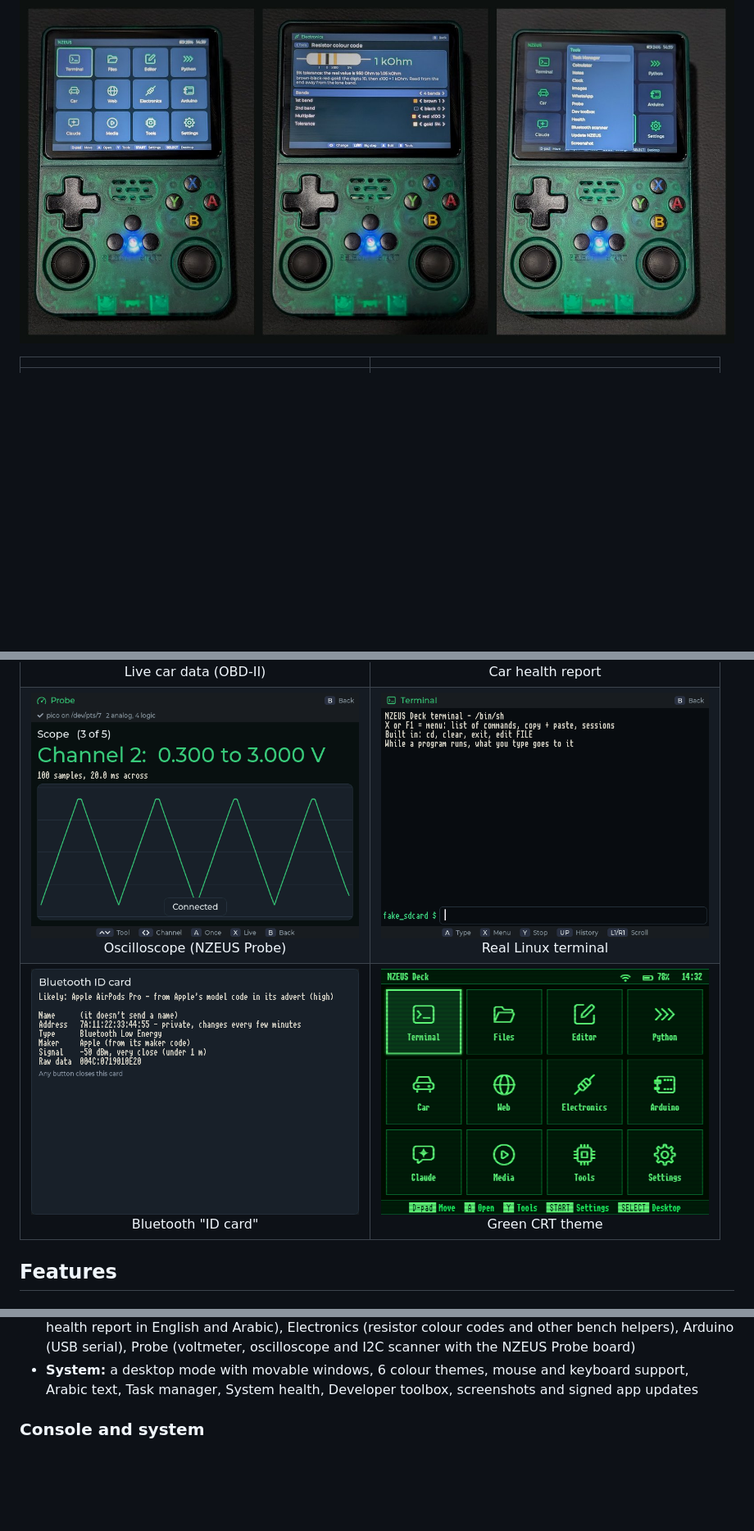
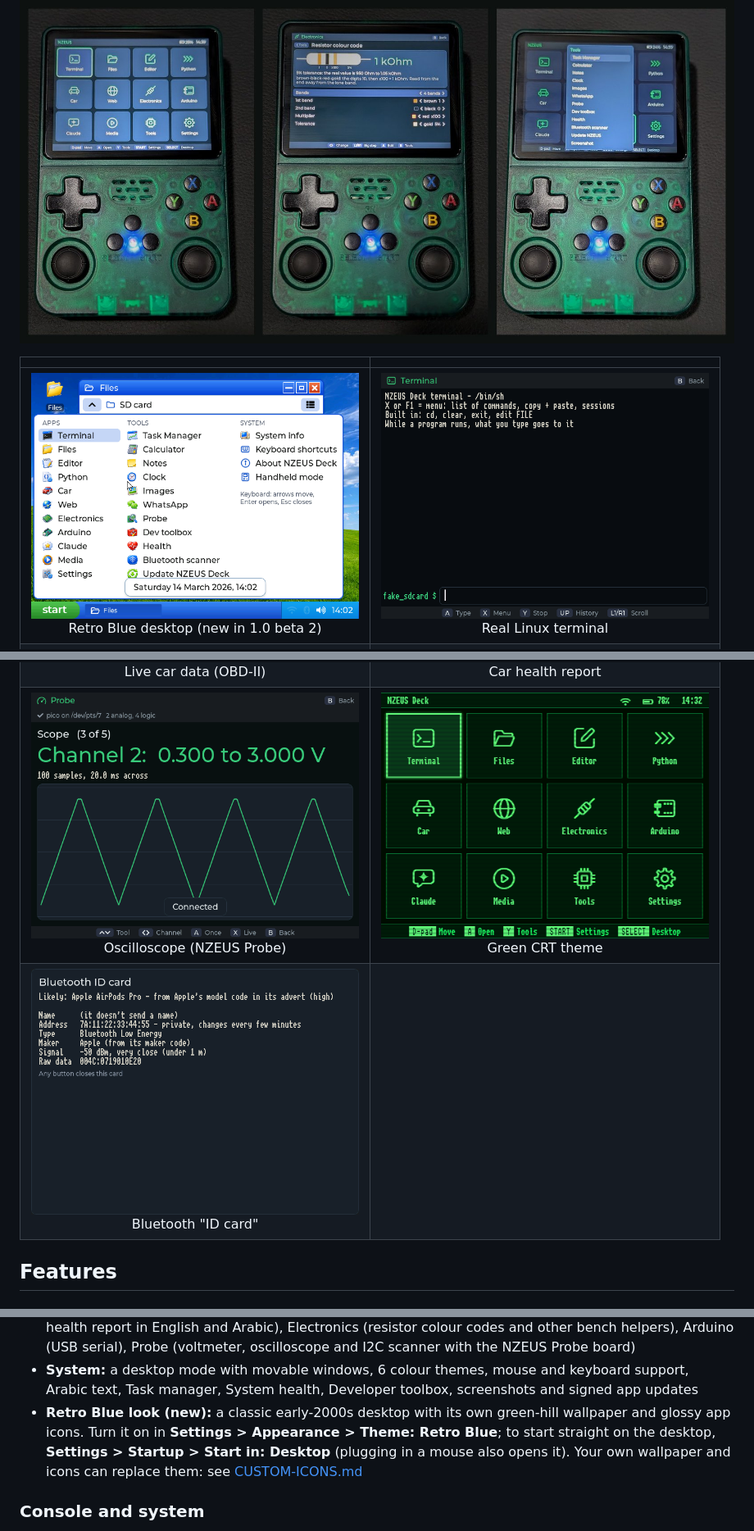
Before and after one commit to nzeuslab/nzeus-deck, a Markdown page: README.md, 3 parts joined by grey strips. Shown at 82% size. Rendered like a GitHub page; pictures changed too: docs/images/shot-retro-blue.png (added); blank space fills up the shorter version.

Commit message:
README: the new Retro Blue look, how to turn it on, and a screenshot

```diff
--- a/README.md
+++ b/README.md
@@ -46,9 +46,10 @@ Mac and Linux steps, and what to do if the screen stays black:
 
 | | |
 |:-:|:-:|
+| <img src="docs/images/shot-retro-blue.png" width="400" alt="Desktop mode in the Retro Blue theme: a green hill wallpaper, glossy app icons, a blue taskbar and the start menu open"><br>Retro Blue desktop (new in 1.0 beta 2) | <img src="docs/images/shot-terminal.png" width="400" alt="Terminal app: a Linux shell prompt with its help text"><br>Real Linux terminal |
 | <img src="docs/images/shot-car.png" width="400" alt="Car app: live gauges for engine speed, road speed, coolant temperature and engine load from an OBD-II adapter"><br>Live car data (OBD-II) | <img src="docs/images/shot-car-report.png" width="400" alt="Car health report: no active faults, vehicle details and check-engine self-tests"><br>Car health report |
-| <img src="docs/images/shot-scope.png" width="400" alt="Probe app: oscilloscope showing a triangle wave from 0.3 to 3.0 volts"><br>Oscilloscope (NZEUS Probe) | <img src="docs/images/shot-terminal.png" width="400" alt="Terminal app: a Linux shell prompt with its help text"><br>Real Linux terminal |
-| <img src="docs/images/shot-bluetooth-id.png" width="400" alt="Bluetooth ID card: name, address, maker, signal and distance of a nearby device"><br>Bluetooth "ID card" | <img src="docs/images/shot-green-crt.png" width="400" alt="Home screen in the Green CRT theme"><br>Green CRT theme |
+| <img src="docs/images/shot-scope.png" width="400" alt="Probe app: oscilloscope showing a triangle wave from 0.3 to 3.0 volts"><br>Oscilloscope (NZEUS Probe) | <img src="docs/images/shot-green-crt.png" width="400" alt="Home screen in the Green CRT theme"><br>Green CRT theme |
+| <img src="docs/images/shot-bluetooth-id.png" width="400" alt="Bluetooth ID card: name, address, maker, signal and distance of a nearby device"><br>Bluetooth "ID card" | |
 
 ## Features
 
@@ -67,6 +68,11 @@ Mac and Linux steps, and what to do if the screen stays black:
 - **System:** a desktop mode with movable windows, 6 colour themes, mouse and
   keyboard support, Arabic text, Task manager, System health, Developer toolbox,
   screenshots and signed app updates
+- **Retro Blue look (new):** a classic early-2000s desktop with its own green-hill
+  wallpaper and glossy app icons. Turn it on in **Settings > Appearance > Theme:
+  Retro Blue**; to start straight on the desktop, **Settings > Startup > Start in:
+  Desktop** (plugging in a mouse also opens it). Your own wallpaper and icons can
+  replace them: see [CUSTOM-ICONS.md](apps/nzeus-gui/CUSTOM-ICONS.md)
 
 ### Console and system
 
```
